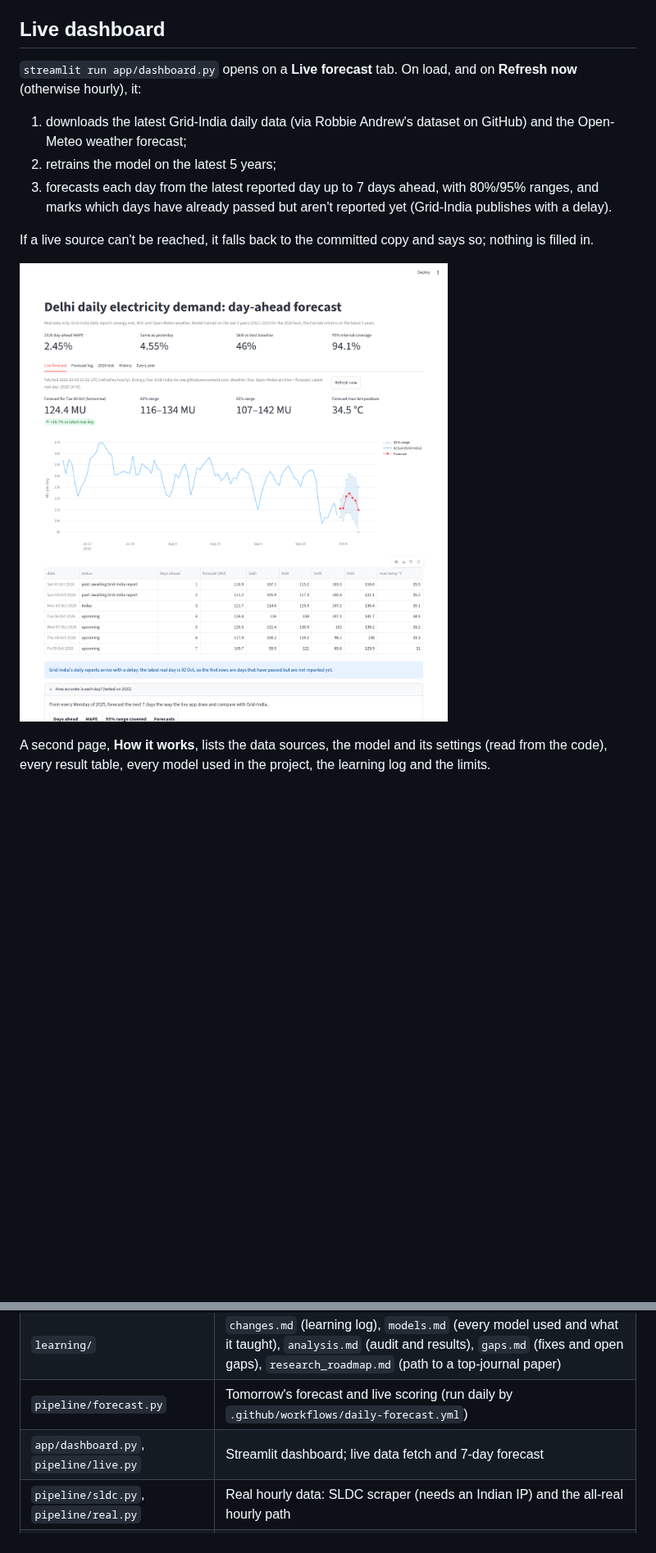
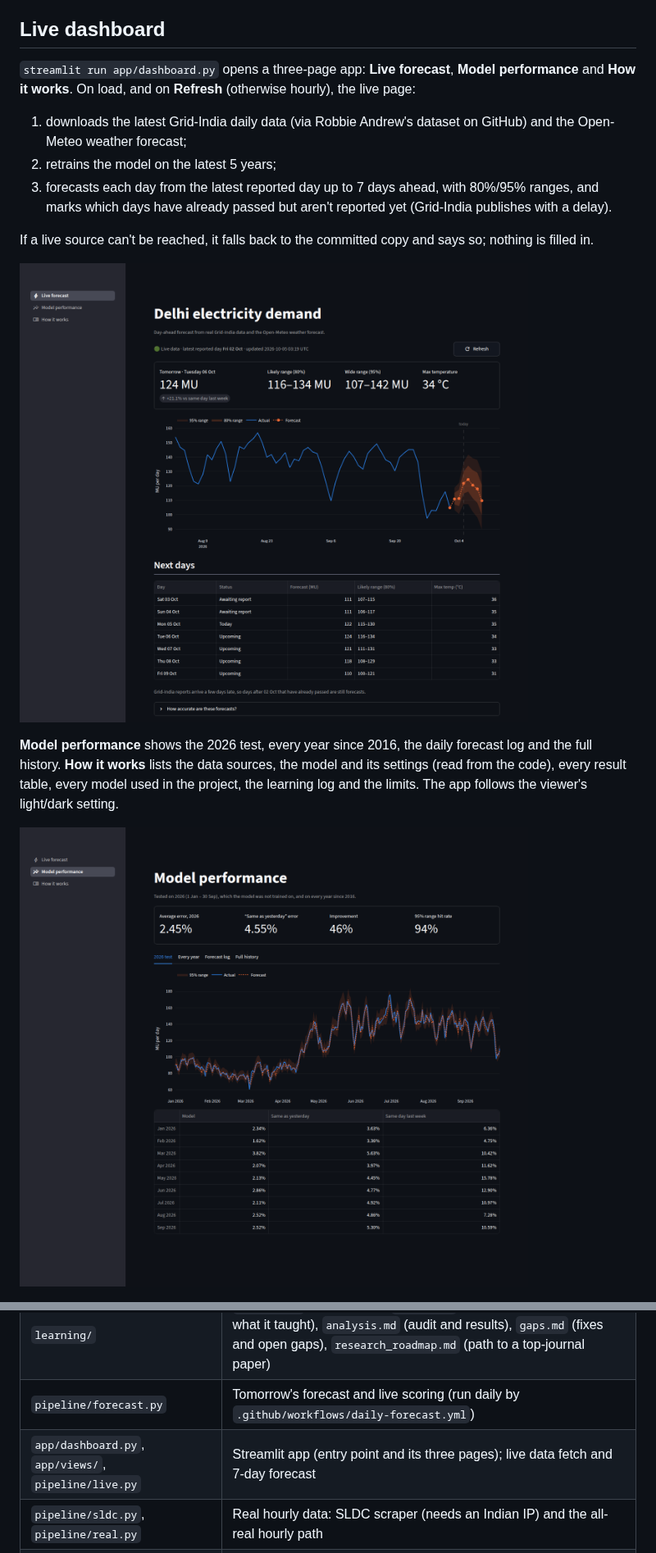
Before and after one commit to anshajshukla/Load-Forecasting, a Markdown page: README.md, 2 parts joined by grey strips. Shown at 82% size. Drawn GitHub-style; pictures changed too: docs/live_dashboard.png, docs/model_performance.png (added); blank space fills up the shorter version.

```diff
--- a/README.md
+++ b/README.md
@@ -18,7 +18,7 @@ Day-ahead forecast of Delhi's daily electricity demand, trained and tested on **
 
 ## Live dashboard
 
-`streamlit run app/dashboard.py` opens on a **Live forecast** tab. On load, and on **Refresh now** (otherwise hourly), it:
+`streamlit run app/dashboard.py` opens a three-page app: **Live forecast**, **Model performance** and **How it works**. On load, and on **Refresh** (otherwise hourly), the live page:
 
 1. downloads the latest Grid-India daily data (via Robbie Andrew's dataset on GitHub) and the Open-Meteo weather forecast;
 2. retrains the model on the latest 5 years;
@@ -29,8 +29,11 @@ If a live source can't be reached, it falls back to the committed copy and says
 
 ![Live forecast tab](docs/live_dashboard.png)
 
-A second page, **How it works**, lists the data sources, the model and its settings (read from the code), every
-result table, every model used in the project, the learning log and the limits.
+**Model performance** shows the 2026 test, every year since 2016, the daily forecast log and the full history.
+**How it works** lists the data sources, the model and its settings (read from the code), every result table,
+every model used in the project, the learning log and the limits. The app follows the viewer's light/dark setting.
+
+![Model performance page](docs/model_performance.png)
 
 ![How it works page](docs/how_it_works.png)
 
@@ -123,7 +126,7 @@ A test (`tests/test_daily.py`) fails if any feature for day d changes when energ
 | `pipeline/daily.py` | Daily model: features, backtest, holdout, bias correction, intervals |
 | `learning/` | `changes.md` (learning log), `models.md` (every model used and what it taught), `analysis.md` (audit and results), `gaps.md` (fixes and open gaps), `research_roadmap.md` (path to a top-journal paper) |
 | `pipeline/forecast.py` | Tomorrow's forecast and live scoring (run daily by `.github/workflows/daily-forecast.yml`) |
-| `app/dashboard.py`, `pipeline/live.py` | Streamlit dashboard; live data fetch and 7-day forecast |
+| `app/dashboard.py`, `app/views/`, `pipeline/live.py` | Streamlit app (entry point and its three pages); live data fetch and 7-day forecast |
 | `pipeline/sldc.py`, `pipeline/real.py` | Real hourly data: SLDC scraper (needs an Indian IP) and the all-real hourly path |
 | `pipeline/features.py`, `train.py`, `legacy.py` | Leak-free hourly pipeline (legacy, mostly synthetic data; `PIPELINE.md`) |
 | `reports/` | Every reported number, written by scripts |
```
Also changed, not shown: 7 other files.
